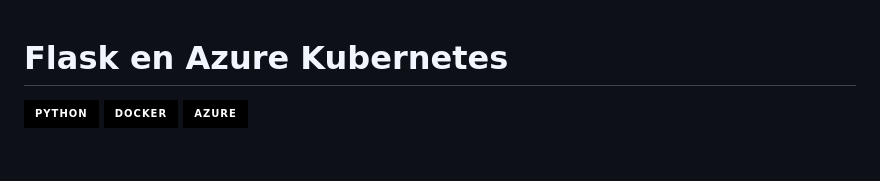
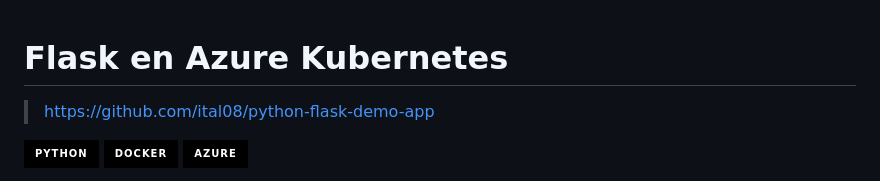
Before and after one commit to HustavoJhon/basic, a Markdown page: ROCKETBOT/COURCES/README.md, the part around the change. GitHub-like rendering; badges without logos; blank space fills up the shorter version.

Commit message:
update readme flask & kubernetes

```diff
--- a/ROCKETBOT/COURCES/Flask en Azure Kubernetes Sevice (AKS).md
+++ b/ROCKETBOT/COURCES/README.md
@@ -1,4 +1,6 @@
 # Flask en Azure Kubernetes
+
+> https://github.com/ital08/python-flask-demo-app
 
 [![PYTHON](https://img.shields.io/badge/python-black?style=for-the-badge&logo=python)](https://github.com/hustavojhon)
 [![DOCKER](https://img.shields.io/badge/docker-black?style=for-the-badge&logo=docker)](https://github.com/hustavojhon)
```
